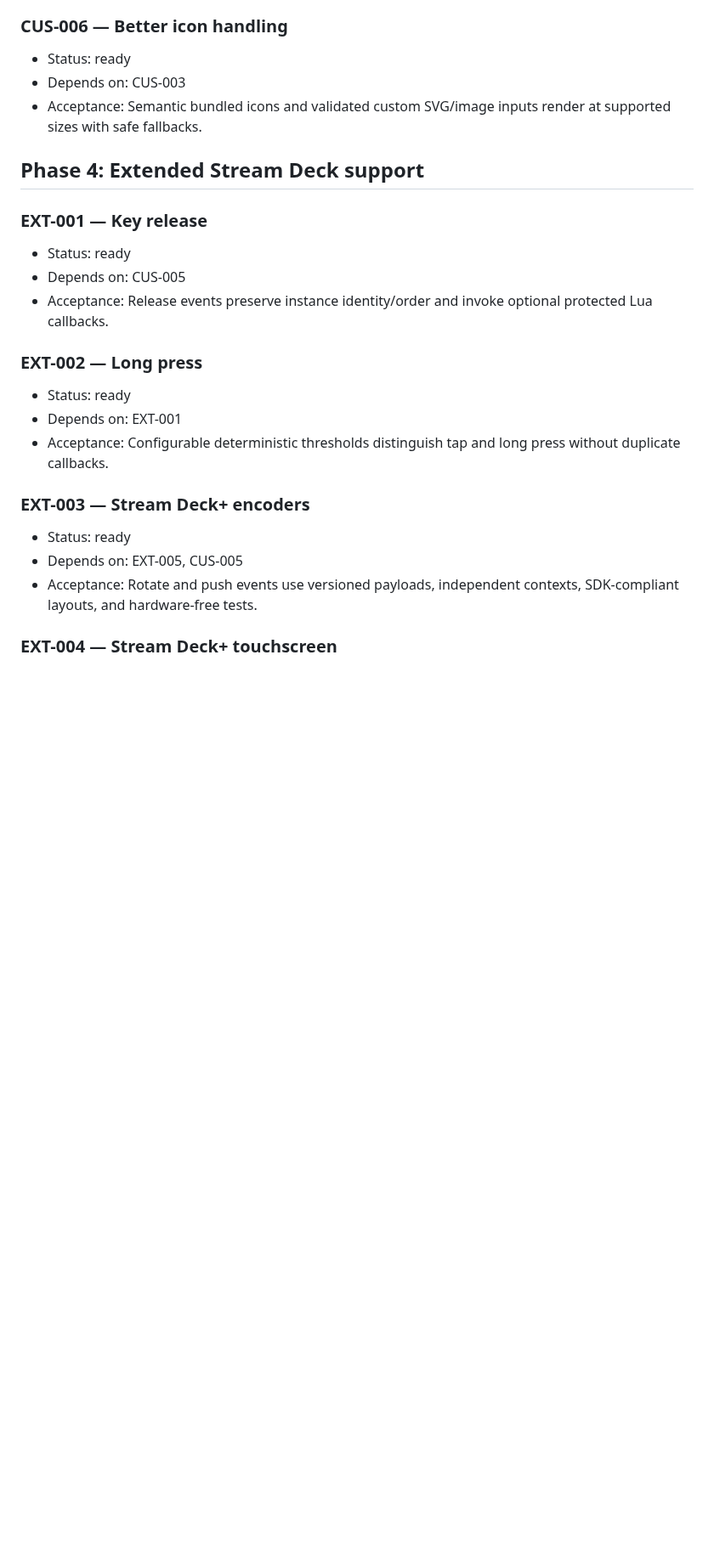
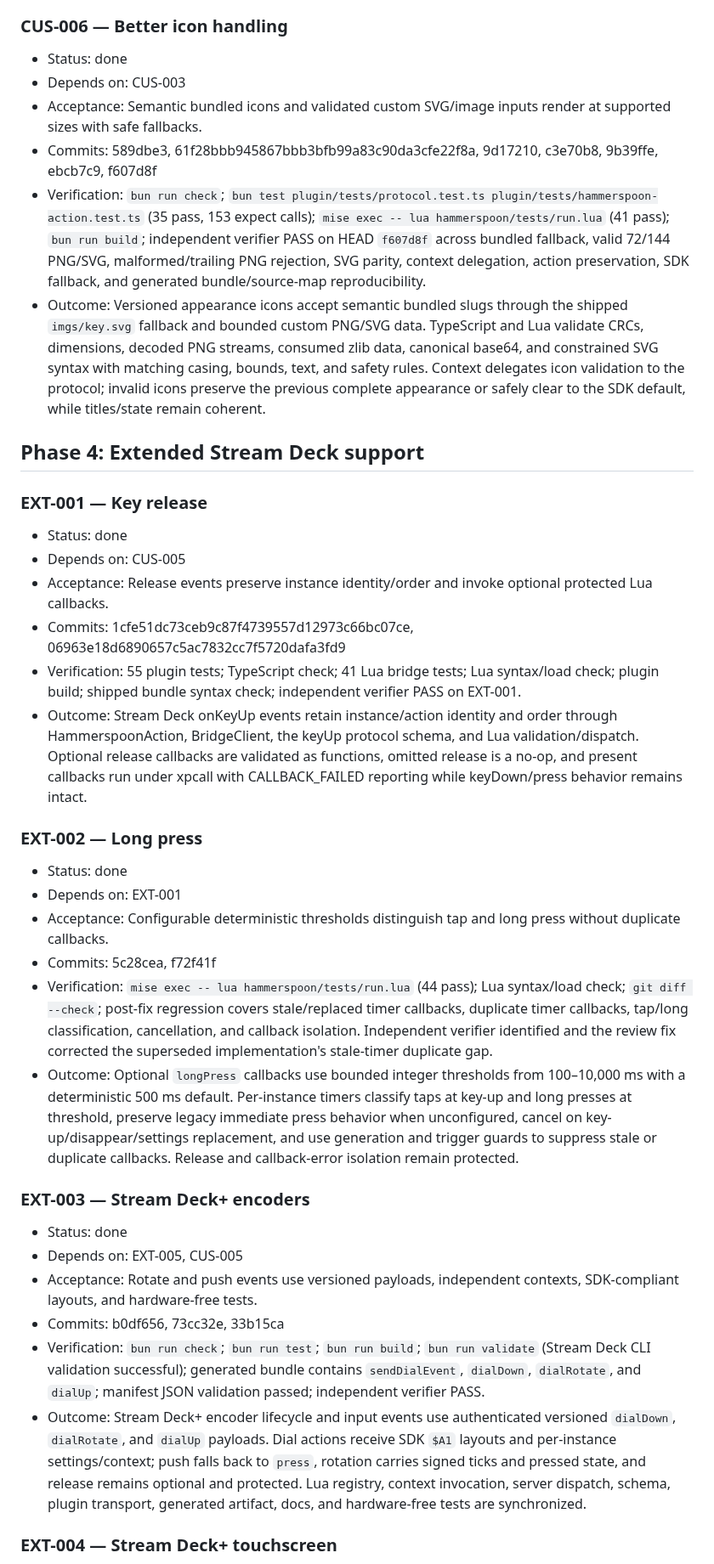
Before and after one commit to brettinternet/stream-deck-hammerspoon, a Markdown page: BACKLOG.md, the part around one of its changes. Shown at 85% size. Drawn GitHub-style; blank space fills up the shorter version.

Commit message:
Complete encoder backlog item

```diff
--- a/BACKLOG.md
+++ b/BACKLOG.md
@@ -125,26 +125,38 @@ Status: `done`, `ready`, `waiting`. Dependencies are task IDs; all acceptance cr
 - Outcome: Bridge and action adapters key snapshots, settings, appearances, and lifecycle events by Stream Deck instance ID. Same-action placements retain independent profile/device settings through updates and reconnect replay; Lua contexts rebuild independently from replayed settings, disappear cleanly, reject stale input/appearance, and preserve other visible instances. Explicit stale action removals cannot erase a newer binding.
 
 ### CUS-006 — Better icon handling
-- Status: ready
+- Status: done
 - Depends on: CUS-003
 - Acceptance: Semantic bundled icons and validated custom SVG/image inputs render at supported sizes with safe fallbacks.
+- Commits: 589dbe3, 61f28bbb945867bbb3bfb99a83c90da3cfe22f8a, 9d17210, c3e70b8, 9b39ffe, ebcb7c9, f607d8f
+- Verification: `bun run check`; `bun test plugin/tests/protocol.test.ts plugin/tests/hammerspoon-action.test.ts` (35 pass, 153 expect calls); `mise exec -- lua hammerspoon/tests/run.lua` (41 pass); `bun run build`; independent verifier PASS on HEAD `f607d8f` across bundled fallback, valid 72/144 PNG/SVG, malformed/trailing PNG rejection, SVG parity, context delegation, action preservation, SDK fallback, and generated bundle/source-map reproducibility.
+- Outcome: Versioned appearance icons accept semantic bundled slugs through the shipped `imgs/key.svg` fallback and bounded custom PNG/SVG data. TypeScript and Lua validate CRCs, dimensions, decoded PNG streams, consumed zlib data, canonical base64, and constrained SVG syntax with matching casing, bounds, text, and safety rules. Context delegates icon validation to the protocol; invalid icons preserve the previous complete appearance or safely clear to the SDK default, while titles/state remain coherent.
 
 ## Phase 4: Extended Stream Deck support
 
 ### EXT-001 — Key release
-- Status: ready
+- Status: done
 - Depends on: CUS-005
 - Acceptance: Release events preserve instance identity/order and invoke optional protected Lua callbacks.
+- Commits: 1cfe51dc73ceb9c87f4739557d12973c66bc07ce, 06963e18d6890657c5ac7832cc7f5720dafa3fd9
+- Verification: 55 plugin tests; TypeScript check; 41 Lua bridge tests; Lua syntax/load check; plugin build; shipped bundle syntax check; independent verifier PASS on EXT-001.
+- Outcome: Stream Deck onKeyUp events retain instance/action identity and order through HammerspoonAction, BridgeClient, the keyUp protocol schema, and Lua validation/dispatch. Optional release callbacks are validated as functions, omitted release is a no-op, and present callbacks run under xpcall with CALLBACK_FAILED reporting while keyDown/press behavior remains intact.
 
 ### EXT-002 — Long press
-- Status: ready
+- Status: done
 - Depends on: EXT-001
 - Acceptance: Configurable deterministic thresholds distinguish tap and long press without duplicate callbacks.
+- Commits: 5c28cea, f72f41f
+- Verification: `mise exec -- lua hammerspoon/tests/run.lua` (44 pass); Lua syntax/load check; `git diff --check`; post-fix regression covers stale/replaced timer callbacks, duplicate timer callbacks, tap/long classification, cancellation, and callback isolation. Independent verifier identified and the review fix corrected the superseded implementation's stale-timer duplicate gap.
+- Outcome: Optional `longPress` callbacks use bounded integer thresholds from 100–10,000 ms with a deterministic 500 ms default. Per-instance timers classify taps at key-up and long presses at threshold, preserve legacy immediate press behavior when unconfigured, cancel on key-up/disappear/settings replacement, and use generation and trigger guards to suppress stale or duplicate callbacks. Release and callback-error isolation remain protected.
 
 ### EXT-003 — Stream Deck+ encoders
-- Status: ready
+- Status: done
 - Depends on: EXT-005, CUS-005
 - Acceptance: Rotate and push events use versioned payloads, independent contexts, SDK-compliant layouts, and hardware-free tests.
+- Commits: b0df656, 73cc32e, 33b15ca
+- Verification: `bun run check`; `bun run test`; `bun run build`; `bun run validate` (Stream Deck CLI validation successful); generated bundle contains `sendDialEvent`, `dialDown`, `dialRotate`, and `dialUp`; manifest JSON validation passed; independent verifier PASS.
+- Outcome: Stream Deck+ encoder lifecycle and input events use authenticated versioned `dialDown`, `dialRotate`, and `dialUp` payloads. Dial actions receive SDK `$A1` layouts and per-instance settings/context; push falls back to `press`, rotation carries signed ticks and pressed state, and release remains optional and protected. Lua registry, context invocation, server dispatch, schema, plugin transport, generated artifact, docs, and hardware-free tests are synchronized.
 
 ### EXT-004 — Stream Deck+ touchscreen
 - Status: ready
```
Also changed, not shown: other parts of BACKLOG.md (+4 -1 lines).
